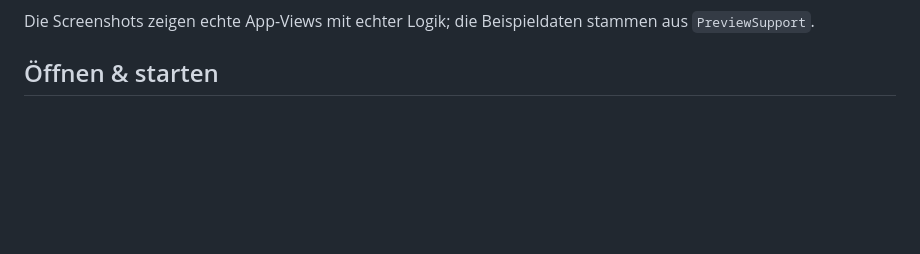
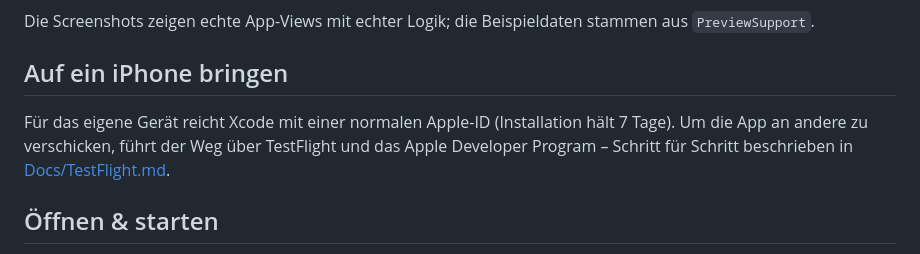
Before and after one commit to niklas122212/JavaQuest, a Markdown page: README.md, the part around the change. Drawn GitHub-style; blank space fills up the shorter version.

```diff
--- a/README.md
+++ b/README.md
@@ -24,6 +24,12 @@ Java Master Score von 0 bis 1000.
 ![Windows: Ergebnis der Einstufungsfrage](Docs/Screenshots/windows-einstufung.png)
 
 Die Screenshots zeigen echte App-Views mit echter Logik; die Beispieldaten stammen aus `PreviewSupport`.
+
+## Auf ein iPhone bringen
+
+Für das eigene Gerät reicht Xcode mit einer normalen Apple-ID (Installation hält 7 Tage).
+Um die App an andere zu verschicken, führt der Weg über TestFlight und das Apple Developer
+Program – Schritt für Schritt beschrieben in [Docs/TestFlight.md](Docs/TestFlight.md).
 
 ## Öffnen & starten
 
```
Also changed, not shown: Docs/TestFlight.md (added, +131 -0 lines).
